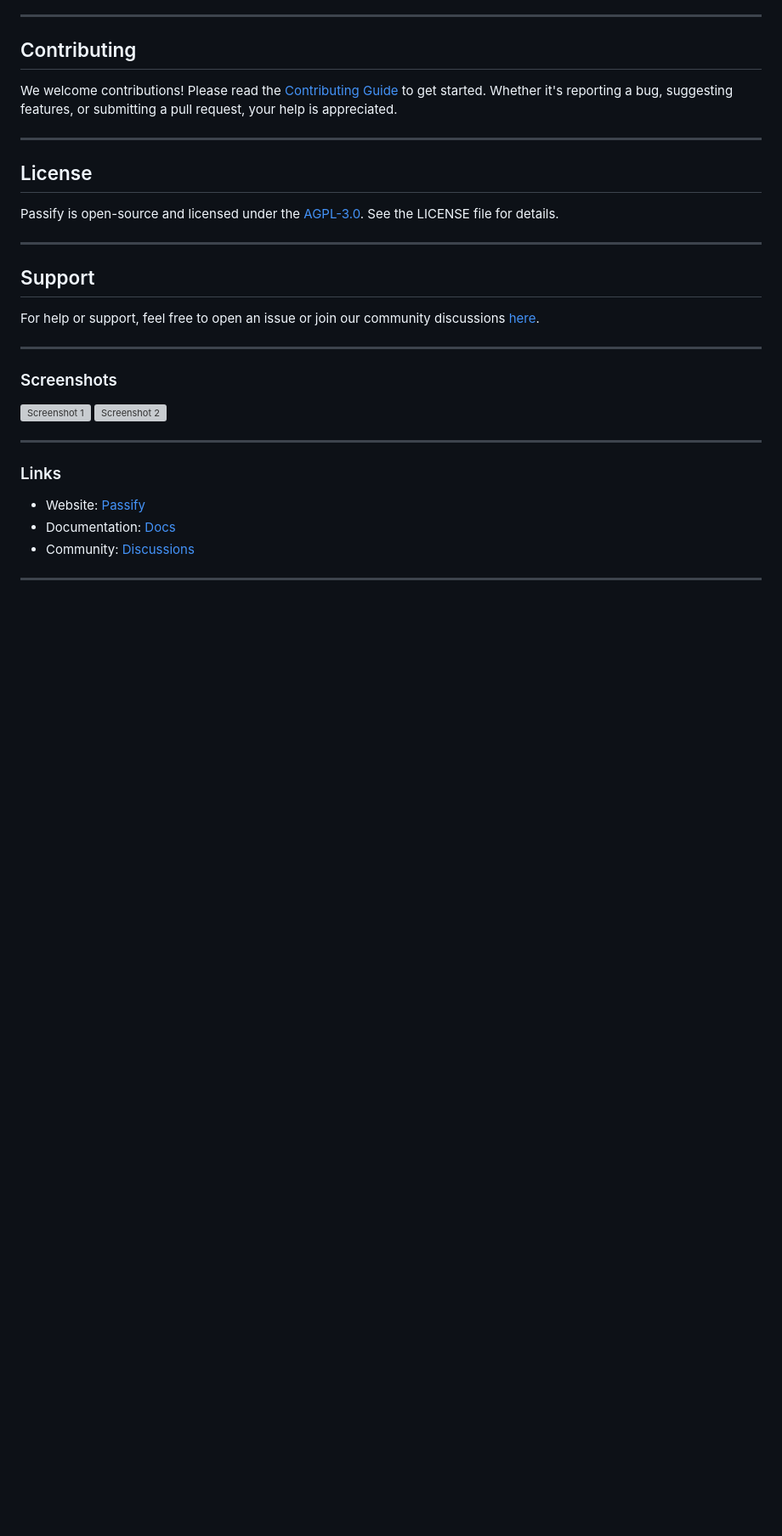
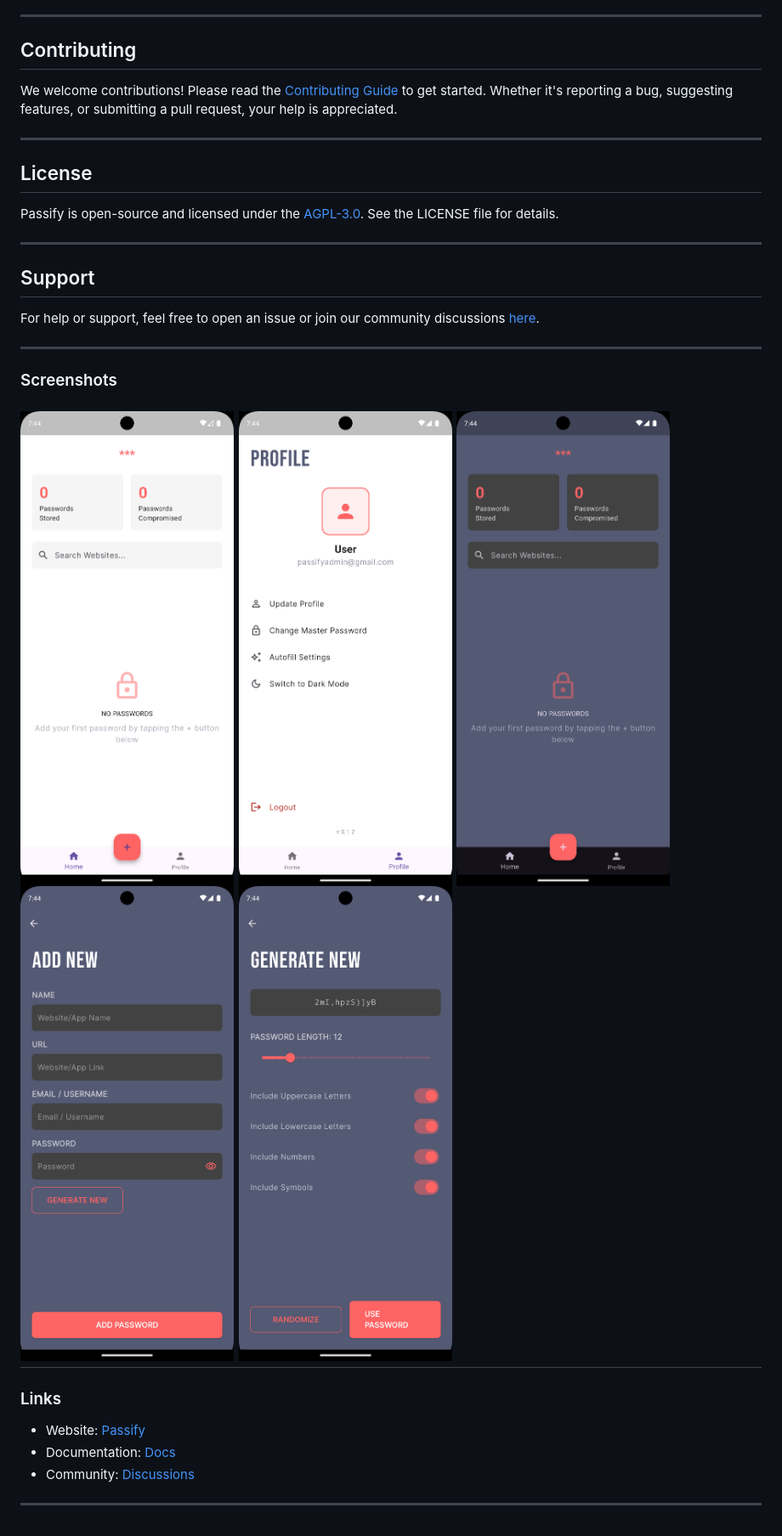
Before and after one commit to i-sifat/Passify, a Markdown page: README.md, the part around the change. Shown: that part at 85% size. Rendered like a GitHub page; blank space fills up the shorter version; grey boxes are pictures that could not be loaded.

```diff
--- a/README.md
+++ b/README.md
@@ -70,9 +70,11 @@ For help or support, feel free to open an issue or join our community discussion
 
 ### Screenshots
 
-![Screenshot 1](path/to/screenshot1.png)
-![Screenshot 2](path/to/screenshot2.png)
-
+![Screenshot 1](https://github.com/i-sifat/Passify/blob/main/Images/Screenshot_1737467073.png)
+![Screenshot 2](https://github.com/i-sifat/Passify/blob/main/Images/Screenshot_1737467079.png)
+![Screenshot 3](https://github.com/i-sifat/Passify/blob/main/Images/Screenshot_1737467085.png)
+![Screenshot 4](https://github.com/i-sifat/Passify/blob/main/Images/Screenshot_1737467090.png)
+![Screenshot 5](https://github.com/i-sifat/Passify/blob/main/Images/Screenshot_1737467095.png)
 ---
 
 ### Links
```
